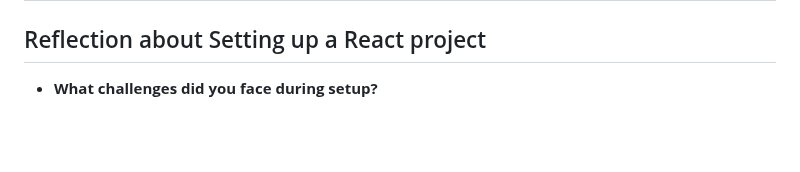
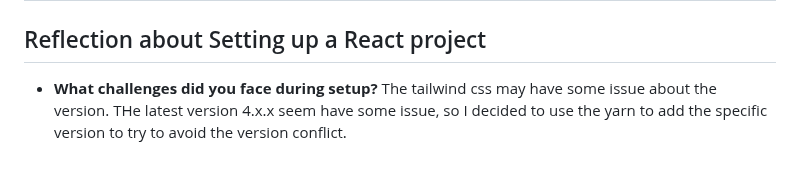
Before and after one commit to Linkgls/Linsheng-Linkgls-intern-repo, a Markdown page: Milestones_5_React fundamentals/react_fundamentals.md, the part around the change. GitHub-like rendering; blank space fills up the shorter version.

Commit message:
Update reflection on React project setup; clarify Tailwind CSS version conflict and resolution approach

```diff
--- a/Milestones_5_React fundamentals/react_fundamentals.md
+++ b/Milestones_5_React fundamentals/react_fundamentals.md
@@ -257,3 +257,4 @@ export default HelloWorld;
 ## Reflection about Setting up a React project
 
 - **What challenges did you face during setup?**
+  The tailwind css may have some issue about the version. THe latest version 4.x.x seem have some issue, so I decided to use the yarn to add the specific version to try to avoid the version conflict.
```
